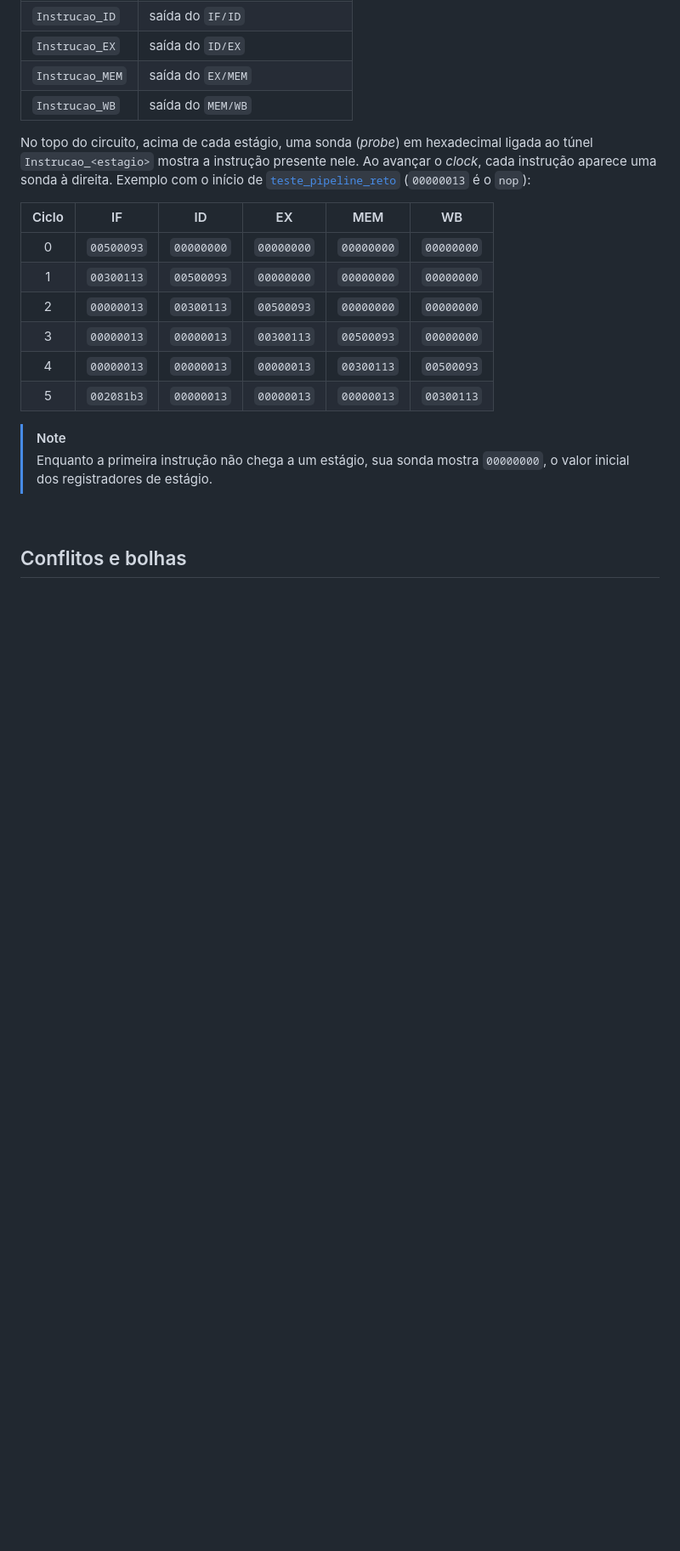
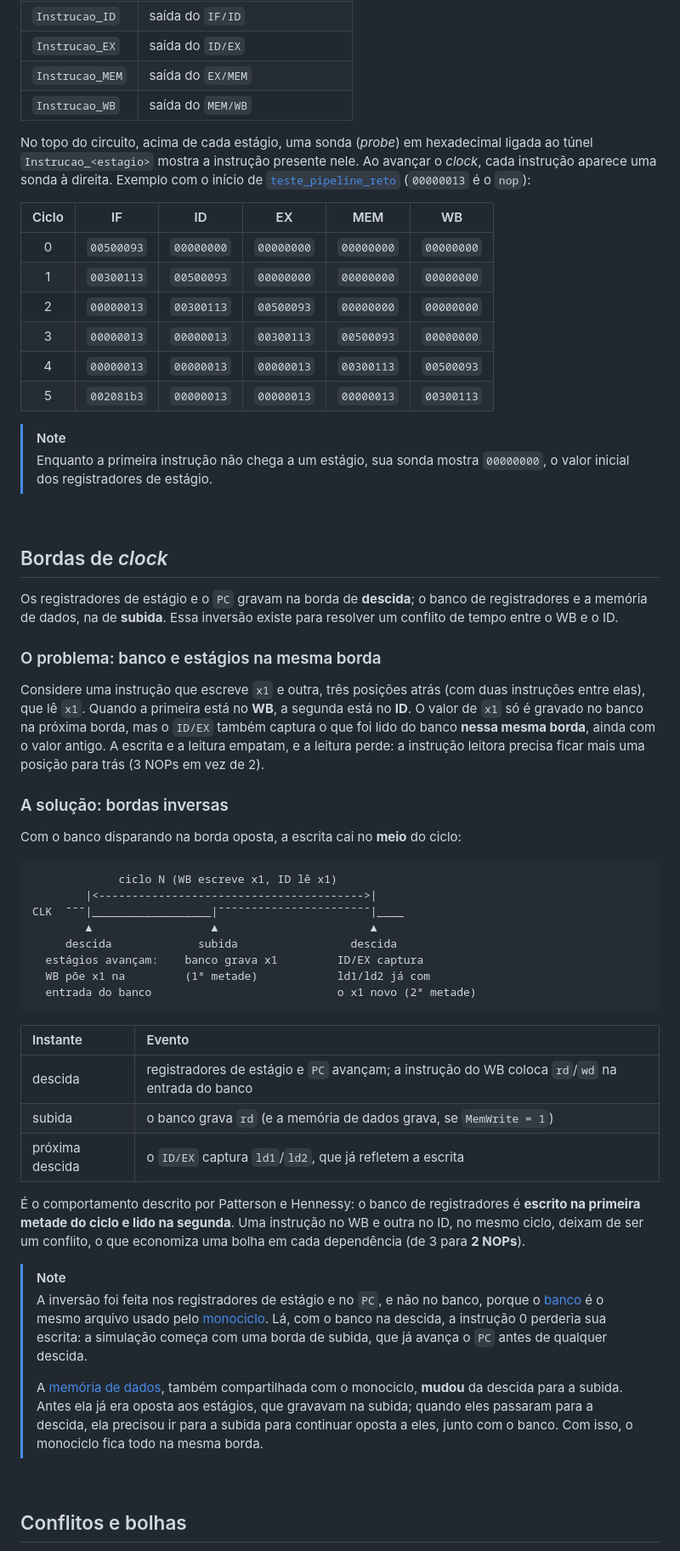
Before and after one commit to vsmottin/PRISMA, a Markdown page: datapaths/pipeline/README.md, the part around one of its changes. Shown at 85% size. GitHub-like rendering; blank space fills up the shorter version.

Commit message:
docs(pipeline): update README

````diff
--- a/datapaths/pipeline/README.md
+++ b/datapaths/pipeline/README.md
@@ -204,3 +221,55 @@ com o início de [`teste_pipeline_reto`](../../codigos/teste_pipeline_reto)
 
 <br>
 
+## Bordas de _clock_
+
+Os registradores de estágio e o `PC` gravam na borda de **descida**; o banco de
+registradores e a memória de dados, na de **subida**. Essa inversão existe para
+resolver um conflito de tempo entre o WB e o ID.
+
+### O problema: banco e estágios na mesma borda
+Considere uma instrução que escreve `x1` e outra, três posições atrás (com duas
+instruções entre elas), que lê `x1`. Quando a primeira está no **WB**, a segunda
+está no **ID**. O valor de `x1` só é gravado no banco na próxima borda, mas o
+`ID/EX` também captura o que foi lido do banco **nessa mesma borda**, ainda com o
+valor antigo. A escrita e a leitura empatam, e a leitura perde: a instrução
+leitora precisa ficar mais uma posição para trás (3 NOPs em vez de 2).
+
+### A solução: bordas inversas
+Com o banco disparando na borda oposta, a escrita cai no **meio** do ciclo:
+
+```
+             ciclo N (WB escreve x1, ID lê x1)
+        |<---------------------------------------->|
+CLK  ‾‾‾|__________________|‾‾‾‾‾‾‾‾‾‾‾‾‾‾‾‾‾‾‾‾‾‾‾|____
+        ▲                  ▲                       ▲
+     descida             subida                 descida
+  estágios avançam:    banco grava x1         ID/EX captura
+  WB põe x1 na         (1ª metade)            ld1/ld2 já com
+  entrada do banco                            o x1 novo (2ª metade)
+```
+
+| Instante | Evento |
+| :--- | :--- |
+| descida | registradores de estágio e `PC` avançam; a instrução do WB coloca `rd`/`wd` na entrada do banco |
+| subida | o banco grava `rd` (e a memória de dados grava, se `MemWrite = 1`) |
+| próxima descida | o `ID/EX` captura `ld1`/`ld2`, que já refletem a escrita |
+
+É o comportamento descrito por Patterson e Hennessy: o banco de registradores é
+**escrito na primeira metade do ciclo e lido na segunda**. Uma instrução no WB e
+outra no ID, no mesmo ciclo, deixam de ser um conflito, o que economiza uma
+bolha em cada dependência (de 3 para **2 NOPs**).
+
+> [!NOTE]
+> A inversão foi feita nos registradores de estágio e no `PC`, e não no banco,
+> porque o [banco](../../componentes/bancoRegistradores/) é o mesmo arquivo usado
+> pelo [monociclo](../monociclo/). Lá, com o banco na descida, a instrução 0
+> perderia sua escrita: a simulação começa com uma borda de subida, que já avança
+> o `PC` antes de qualquer descida.
+>
+> A [memória de dados](../../componentes/memDados/), também compartilhada com o
+> monociclo, **mudou** da descida para a subida. Antes ela
+> já era oposta aos estágios, que gravavam na subida; quando eles passaram para a
+> descida, ela precisou ir para a subida para continuar oposta a eles, junto com o
+> banco. Com isso, o monociclo fica todo na mesma borda.
+
````
Also changed, not shown: other parts of datapaths/pipeline/README.md (+29 -7 lines).
